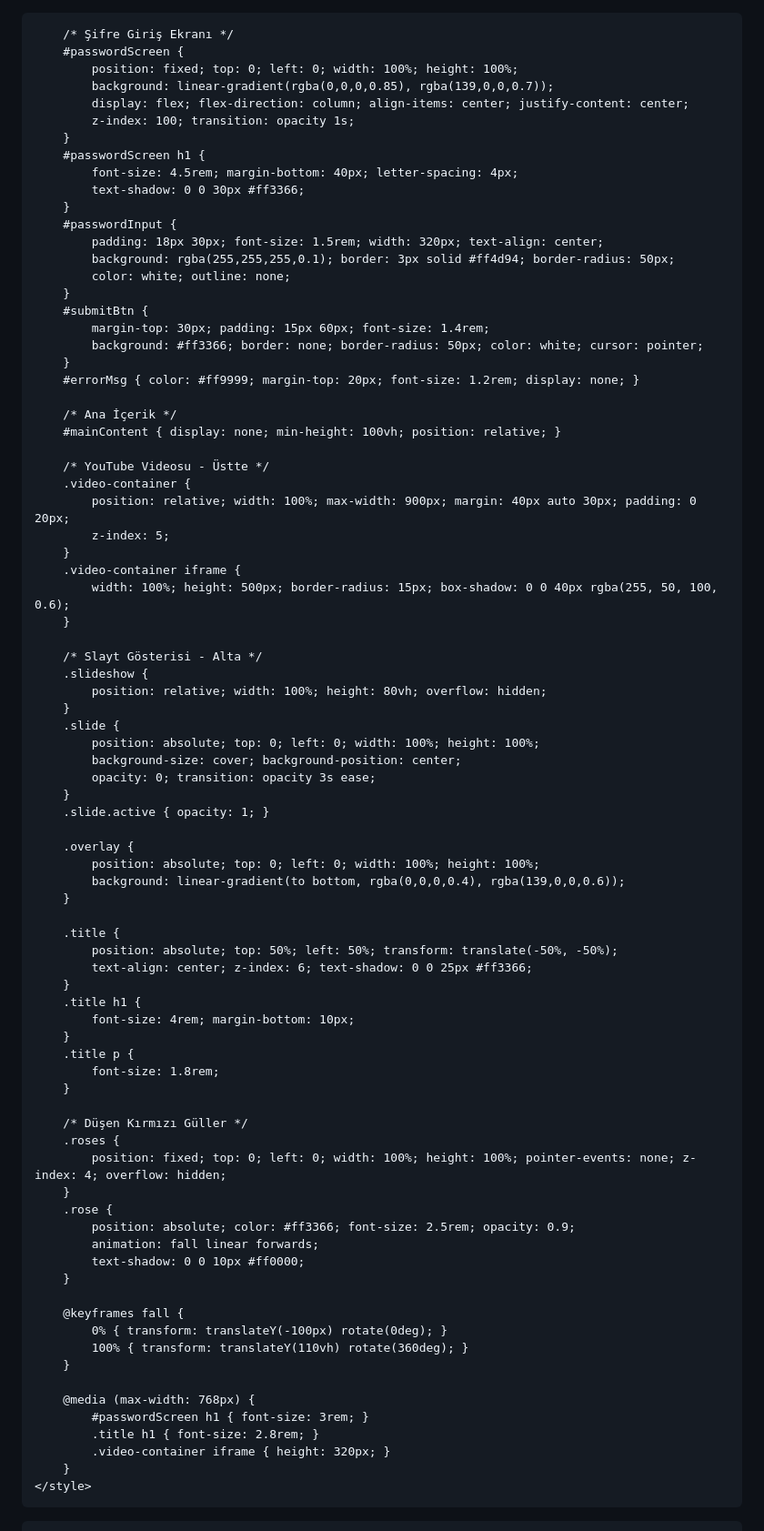
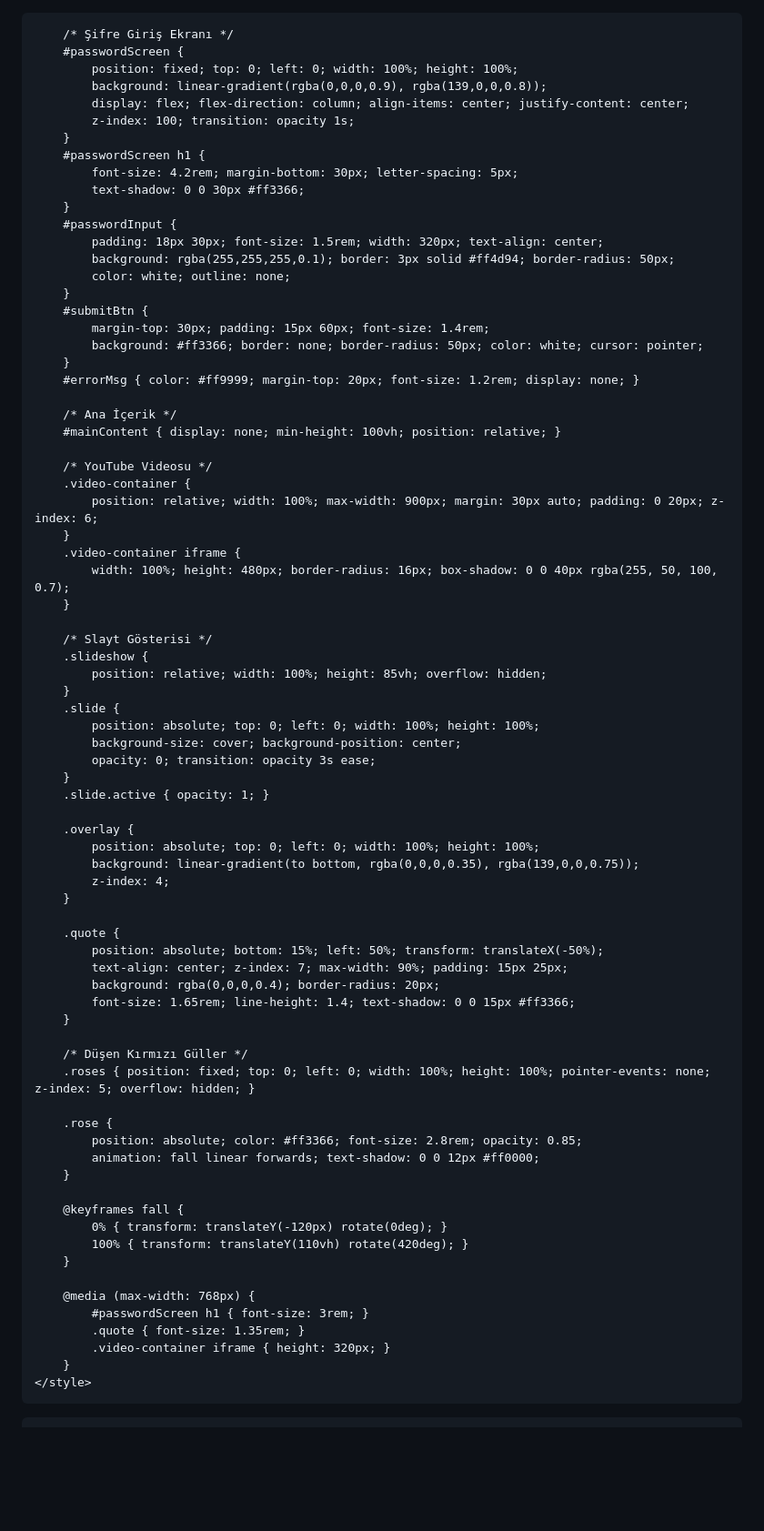
Before and after one commit to Feroq/Z-F, a Markdown page: README.md, the part around one of its changes. Shown at 91% size. Rendered like a GitHub page; blank space fills up the shorter version.

```diff
--- a/README.md
+++ b/README.md
@@ -10,12 +10,12 @@
         /* Şifre Giriş Ekranı */
         #passwordScreen {
             position: fixed; top: 0; left: 0; width: 100%; height: 100%;
-            background: linear-gradient(rgba(0,0,0,0.85), rgba(139,0,0,0.7));
+            background: linear-gradient(rgba(0,0,0,0.9), rgba(139,0,0,0.8));
             display: flex; flex-direction: column; align-items: center; justify-content: center;
             z-index: 100; transition: opacity 1s;
         }
         #passwordScreen h1 {
-            font-size: 4.5rem; margin-bottom: 40px; letter-spacing: 4px;
+            font-size: 4.2rem; margin-bottom: 30px; letter-spacing: 5px;
             text-shadow: 0 0 30px #ff3366;
         }
         #passwordInput {
@@ -32,18 +32,17 @@
         /* Ana İçerik */
         #mainContent { display: none; min-height: 100vh; position: relative; }
 
-        /* YouTube Videosu - Üstte */
+        /* YouTube Videosu */
         .video-container {
-            position: relative; width: 100%; max-width: 900px; margin: 40px auto 30px; padding: 0 20px;
-            z-index: 5;
+            position: relative; width: 100%; max-width: 900px; margin: 30px auto; padding: 0 20px; z-index: 6;
         }
         .video-container iframe {
-            width: 100%; height: 500px; border-radius: 15px; box-shadow: 0 0 40px rgba(255, 50, 100, 0.6);
+            width: 100%; height: 480px; border-radius: 16px; box-shadow: 0 0 40px rgba(255, 50, 100, 0.7);
         }
 
-        /* Slayt Gösterisi - Alta */
+        /* Slayt Gösterisi */
         .slideshow {
-            position: relative; width: 100%; height: 80vh; overflow: hidden;
+            position: relative; width: 100%; height: 85vh; overflow: hidden;
         }
         .slide {
             position: absolute; top: 0; left: 0; width: 100%; height: 100%;
@@ -54,38 +53,33 @@
 
         .overlay {
             position: absolute; top: 0; left: 0; width: 100%; height: 100%;
-            background: linear-gradient(to bottom, rgba(0,0,0,0.4), rgba(139,0,0,0.6));
+            background: linear-gradient(to bottom, rgba(0,0,0,0.35), rgba(139,0,0,0.75));
+            z-index: 4;
         }
 
-        .title {
-            position: absolute; top: 50%; left: 50%; transform: translate(-50%, -50%);
-            text-align: center; z-index: 6; text-shadow: 0 0 25px #ff3366;
-        }
-        .title h1 {
-            font-size: 4rem; margin-bottom: 10px;
-        }
-        .title p {
-            font-size: 1.8rem;
+        .quote {
+            position: absolute; bottom: 15%; left: 50%; transform: translateX(-50%);
+            text-align: center; z-index: 7; max-width: 90%; padding: 15px 25px;
+            background: rgba(0,0,0,0.4); border-radius: 20px;
+            font-size: 1.65rem; line-height: 1.4; text-shadow: 0 0 15px #ff3366;
         }
 
         /* Düşen Kırmızı Güller */
-        .roses {
-            position: fixed; top: 0; left: 0; width: 100%; height: 100%; pointer-events: none; z-index: 4; overflow: hidden;
-        }
+        .roses { position: fixed; top: 0; left: 0; width: 100%; height: 100%; pointer-events: none; z-index: 5; overflow: hidden; }
+
         .rose {
-            position: absolute; color: #ff3366; font-size: 2.5rem; opacity: 0.9;
-            animation: fall linear forwards;
-            text-shadow: 0 0 10px #ff0000;
+            position: absolute; color: #ff3366; font-size: 2.8rem; opacity: 0.85;
+            animation: fall linear forwards; text-shadow: 0 0 12px #ff0000;
         }
 
         @keyframes fall {
-            0% { transform: translateY(-100px) rotate(0deg); }
-            100% { transform: translateY(110vh) rotate(360deg); }
+            0% { transform: translateY(-120px) rotate(0deg); }
+            100% { transform: translateY(110vh) rotate(420deg); }
         }
 
         @media (max-width: 768px) {
             #passwordScreen h1 { font-size: 3rem; }
-            .title h1 { font-size: 2.8rem; }
+            .quote { font-size: 1.35rem; }
             .video-container iframe { height: 320px; }
         }
     </style>
```
Also changed, not shown: other parts of README.md (+36 -25 lines).
